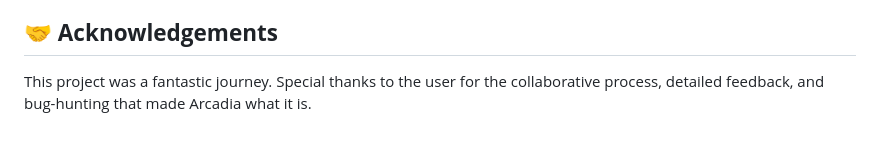
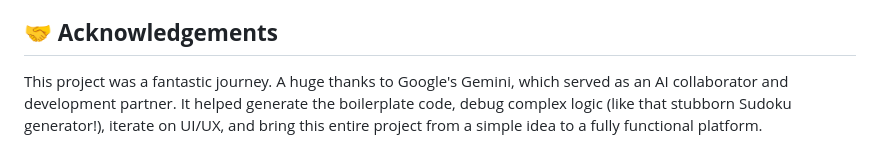
Before and after one commit to Astral-Nihal/Arcadia, a Markdown page: README.md, the part around the change. Rendered like a GitHub page.

Commit message:
Updated README with acknowledgements section

```diff
--- a/README.md
+++ b/README.md
@@ -112,4 +112,4 @@ You must have a local server environment with PHP and MySQL. The easiest way is
 
 ## **🤝 Acknowledgements**
 
-This project was a fantastic journey. Special thanks to the user for the collaborative process, detailed feedback, and bug-hunting that made Arcadia what it is.
+This project was a fantastic journey. A huge thanks to Google's Gemini, which served as an AI collaborator and development partner. It helped generate the boilerplate code, debug complex logic (like that stubborn Sudoku generator!), iterate on UI/UX, and bring this entire project from a simple idea to a fully functional platform.
```
